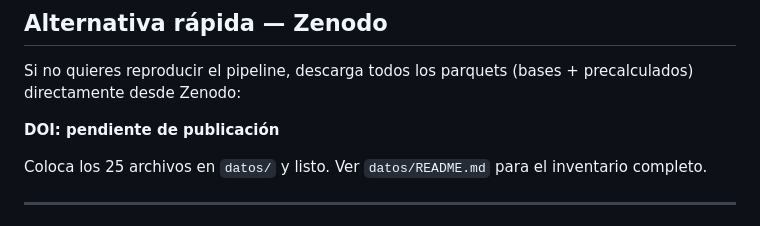
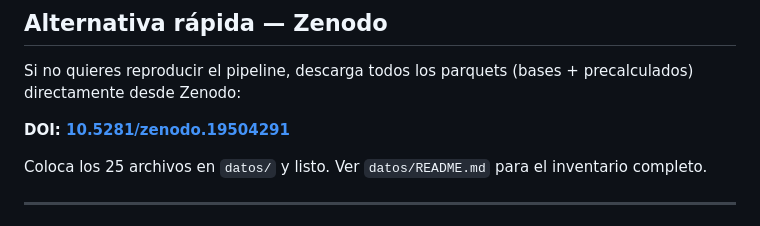
Before and after one commit to YourFavouriteDataSuperstar/equilab-dat4ccion-2026, a Markdown page: procesamiento/README.md, the part around the change. Drawn GitHub-style.

```diff
--- a/procesamiento/README.md
+++ b/procesamiento/README.md
@@ -120,7 +120,7 @@ Salida: `datos/geih_genero_2022_2025.parquet` (~3.3M filas, 2022-2025).
 
 Si no quieres reproducir el pipeline, descarga todos los parquets (bases + precalculados) directamente desde Zenodo:
 
-**DOI: pendiente de publicación**
+**DOI: [10.5281/zenodo.19504291](https://doi.org/10.5281/zenodo.19504291)**
 
 Coloca los 25 archivos en `datos/` y listo. Ver `datos/README.md` para el inventario completo.
 
```
Also changed, not shown: README.md (+2 -2 lines), datos/README.md (+1 -1 lines).
